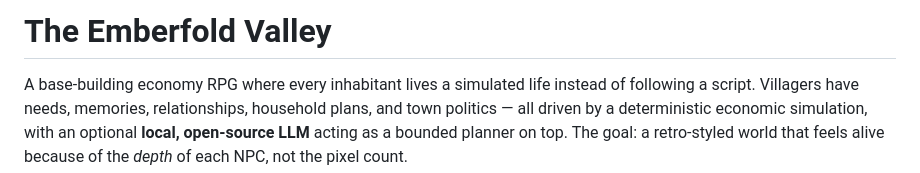
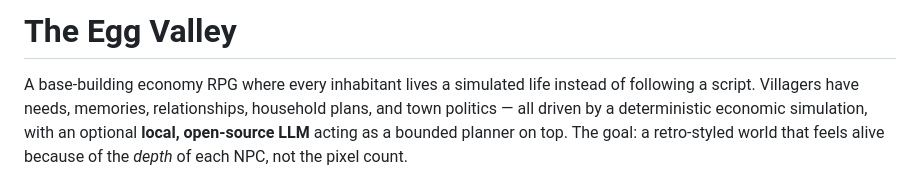
Before and after one commit to RayCarpenterIII/Economics-RPG, a Markdown page: README.md, the part around the change. Rendered like a GitHub page.

Commit message:
Change game title in README
Updated the game title from 'The Emberfold Valley' to 'The Egg Valley'.

```diff
--- a/README.md
+++ b/README.md
@@ -1,4 +1,4 @@
-# The Emberfold Valley
+# The Egg Valley
 
 A base-building economy RPG where every inhabitant lives a simulated life instead of following a script. Villagers have needs, memories, relationships, household plans, and town politics — all driven by a deterministic economic simulation, with an optional **local, open-source LLM** acting as a bounded planner on top. The goal: a retro-styled world that feels alive because of the *depth* of each NPC, not the pixel count.
 
```
